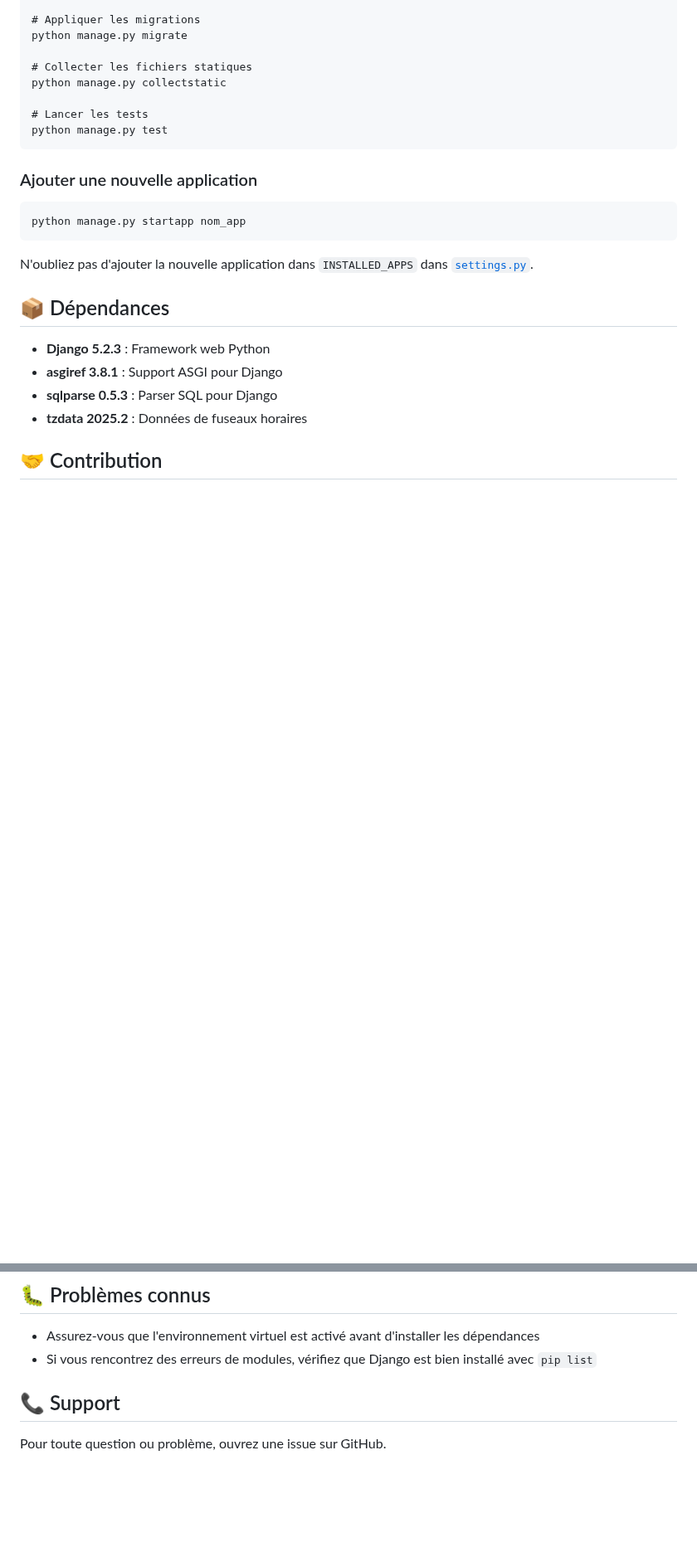
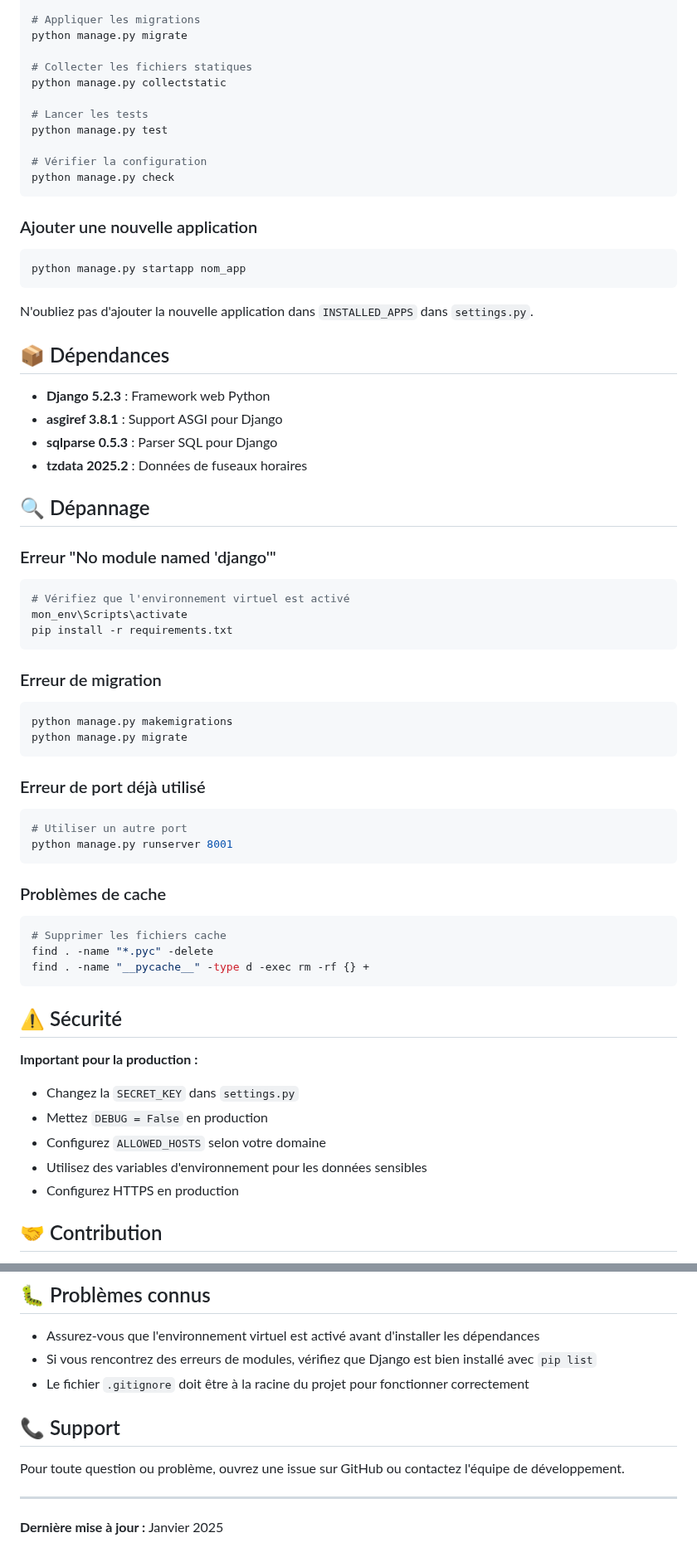
Before and after one commit to AydinMuhammed/POE-Django, a Markdown page: README.md, 2 parts joined by grey strips. Shown at 83% size. Drawn GitHub-style; blank space fills up the shorter version.

Commit message:
mis à jour du readme maintenant plus complet

````diff
--- a/README.md
+++ b/README.md
@@ -127,6 +126,9 @@ python manage.py collectstatic
 
 # Lancer les tests
 python manage.py test
+
+# Vérifier la configuration
+python manage.py check
 ```
 
 ### Ajouter une nouvelle application
@@ -134,7 +136,7 @@ python manage.py test
 python manage.py startapp nom_app
 ```
 
-N'oubliez pas d'ajouter la nouvelle application dans `INSTALLED_APPS` dans [`settings.py`](project/settings.py).
+N'oubliez pas d'ajouter la nouvelle application dans `INSTALLED_APPS` dans `settings.py`.
 
 ## 📦 Dépendances
 
@@ -142,6 +144,44 @@ N'oubliez pas d'ajouter la nouvelle application dans `INSTALLED_APPS` dans [`set
 - **asgiref 3.8.1** : Support ASGI pour Django
 - **sqlparse 0.5.3** : Parser SQL pour Django
 - **tzdata 2025.2** : Données de fuseaux horaires
+
+## 🔍 Dépannage
+
+### Erreur "No module named 'django'"
+```bash
+# Vérifiez que l'environnement virtuel est activé
+mon_env\Scripts\activate
+pip install -r requirements.txt
+```
+
+### Erreur de migration
+```bash
+python manage.py makemigrations
+python manage.py migrate
+```
+
+### Erreur de port déjà utilisé
+```bash
+# Utiliser un autre port
+python manage.py runserver 8001
+```
+
+### Problèmes de cache
+```bash
+# Supprimer les fichiers cache
+find . -name "*.pyc" -delete
+find . -name "__pycache__" -type d -exec rm -rf {} +
+```
+
+## ⚠️ Sécurité
+
+**Important pour la production :**
+
+- Changez la `SECRET_KEY` dans `settings.py`
+- Mettez `DEBUG = False` en production
+- Configurez `ALLOWED_HOSTS` selon votre domaine
+- Utilisez des variables d'environnement pour les données sensibles
+- Configurez HTTPS en production
 
 ## 🤝 Contribution
 
@@ -159,7 +199,12 @@ Ce projet est sous licence MIT. Voir le fichier `LICENSE` pour plus de détails.
 
 - Assurez-vous que l'environnement virtuel est activé avant d'installer les dépendances
 - Si vous rencontrez des erreurs de modules, vérifiez que Django est bien installé avec `pip list`
+- Le fichier `.gitignore` doit être à la racine du projet pour fonctionner correctement
 
 ## 📞 Support
 
-Pour toute question ou problème, ouvrez une issue sur GitHub.
+Pour toute question ou problème, ouvrez une issue sur GitHub ou contactez l'équipe de développement.
+
+---
+
+**Dernière mise à jour :** Janvier 2025
````
Also changed, not shown: other parts of README.md (+1 -2 lines).
